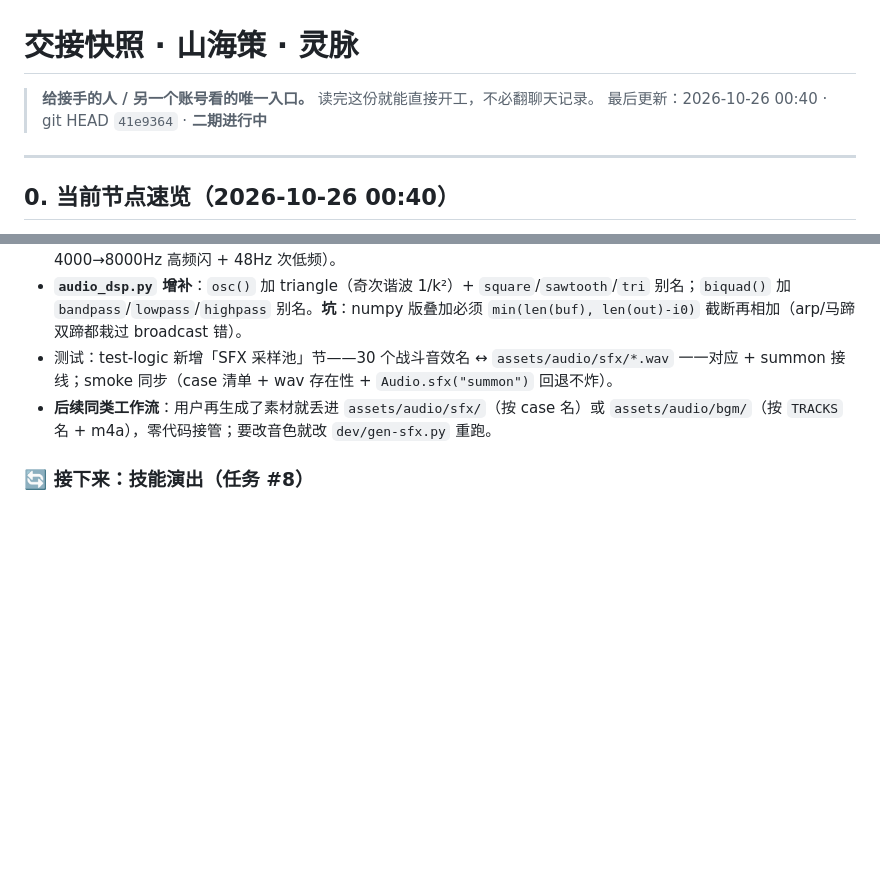
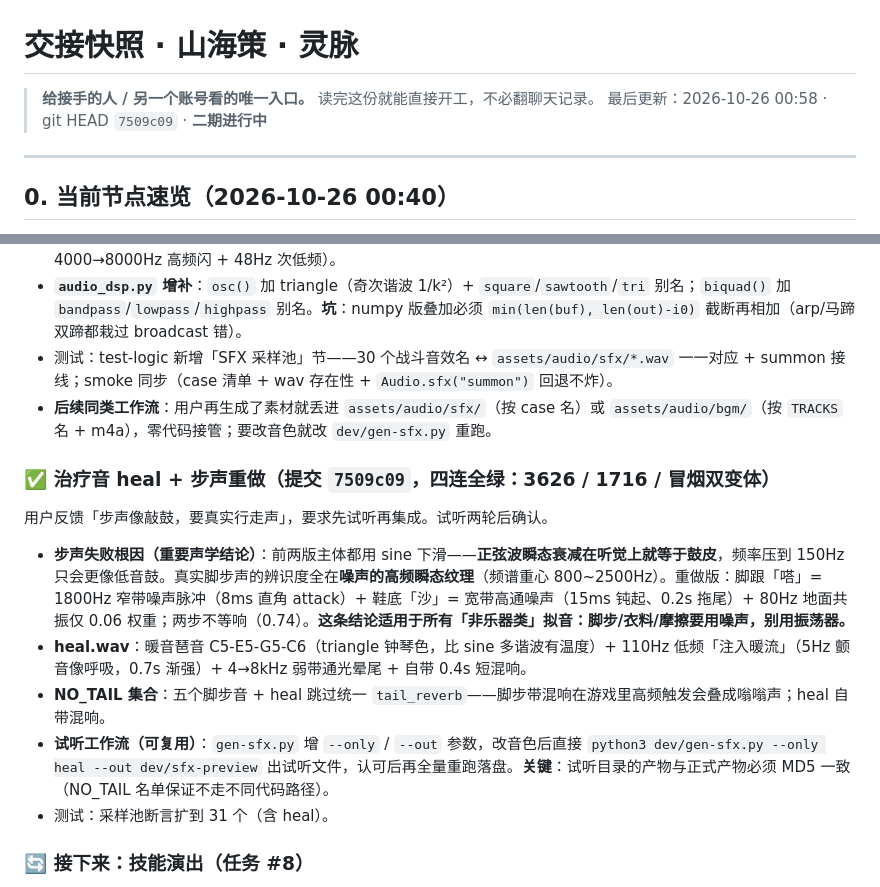
Before and after one commit to 718997675/shanhaice-srpg, a Markdown page: HANDOFF.md, 2 parts joined by grey strips. GitHub-like rendering; blank space fills up the shorter version.

Commit message:
文档：HANDOFF §0 记录治疗音 heal 与步声重做节点（7509c09）

```diff
--- a/HANDOFF.md
+++ b/HANDOFF.md
@@ -1,7 +1,7 @@
 # 交接快照 · 山海策 · 灵脉
 
 > **给接手的人 / 另一个账号看的唯一入口。** 读完这份就能直接开工，不必翻聊天记录。
-> 最后更新：2026-10-26 00:40 · git HEAD `41e9364` · **二期进行中**
+> 最后更新：2026-10-26 00:58 · git HEAD `7509c09` · **二期进行中**
 
 ---
 
@@ -90,6 +90,16 @@
 - **`audio_dsp.py` 增补**：`osc()` 加 triangle（奇次谐波 1/k²）+ `square`/`sawtooth`/`tri` 别名；`biquad()` 加 `bandpass`/`lowpass`/`highpass` 别名。**坑**：numpy 版叠加必须 `min(len(buf), len(out)-i0)` 截断再相加（arp/马蹄双蹄都栽过 broadcast 错）。
 - 测试：test-logic 新增「SFX 采样池」节——30 个战斗音效名 ↔ `assets/audio/sfx/*.wav` 一一对应 + summon 接线；smoke 同步（case 清单 + wav 存在性 + `Audio.sfx("summon")` 回退不炸）。
 - **后续同类工作流**：用户再生成了素材就丢进 `assets/audio/sfx/`（按 case 名）或 `assets/audio/bgm/`（按 `TRACKS` 名 + m4a），零代码接管；要改音色就改 `dev/gen-sfx.py` 重跑。
+
+### ✅ 治疗音 heal + 步声重做（提交 `7509c09`，四连全绿：3626 / 1716 / 冒烟双变体）
+
+用户反馈「步声像敲鼓，要真实行走声」，要求先试听再集成。试听两轮后确认。
+
+- **步声失败根因（重要声学结论）**：前两版主体都用 sine 下滑——**正弦波瞬态衰减在听觉上就等于鼓皮**，频率压到 150Hz 只会更像低音鼓。真实脚步声的辨识度全在**噪声的高频瞬态纹理**（频谱重心 800~2500Hz）。重做版：脚跟「嗒」= 1800Hz 窄带噪声脉冲（8ms 直角 attack）+ 鞋底「沙」= 宽带高通噪声（15ms 钝起、0.2s 拖尾）+ 80Hz 地面共振仅 0.06 权重；两步不等响（0.74）。**这条结论适用于所有「非乐器类」拟音：脚步/衣料/摩擦要用噪声，别用振荡器。**
+- **heal.wav**：暖音琶音 C5-E5-G5-C6（triangle 钟琴色，比 sine 多谐波有温度）+ 110Hz 低频「注入暖流」（5Hz 颤音像呼吸，0.7s 渐强）+ 4→8kHz 弱带通光晕尾 + 自带 0.4s 短混响。
+- **NO_TAIL 集合**：五个脚步音 + heal 跳过统一 `tail_reverb`——脚步带混响在游戏里高频触发会叠成嗡嗡声；heal 自带混响。
+- **试听工作流（可复用）**：`gen-sfx.py` 增 `--only` / `--out` 参数，改音色后直接 `python3 dev/gen-sfx.py --only heal --out dev/sfx-preview` 出试听文件，认可后再全量重跑落盘。**关键**：试听目录的产物与正式产物必须 MD5 一致（NO_TAIL 名单保证不走不同代码路径）。
+- 测试：采样池断言扩到 31 个（含 heal）。
 
 ### 🔄 接下来：技能演出（任务 #8）
 
```
